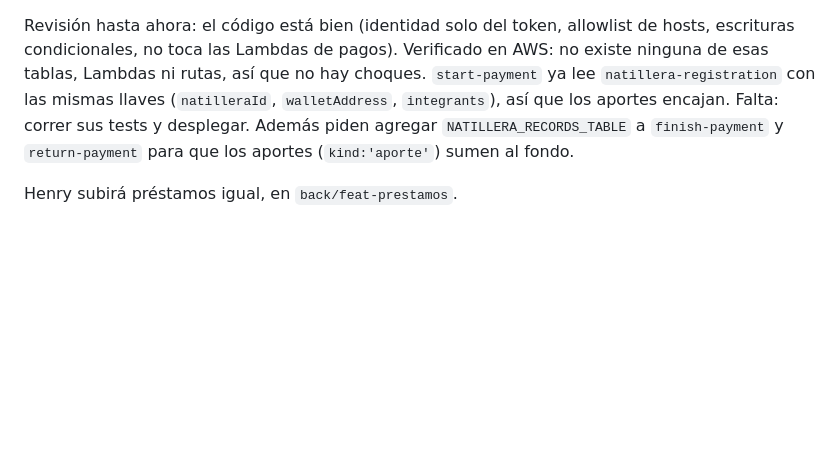
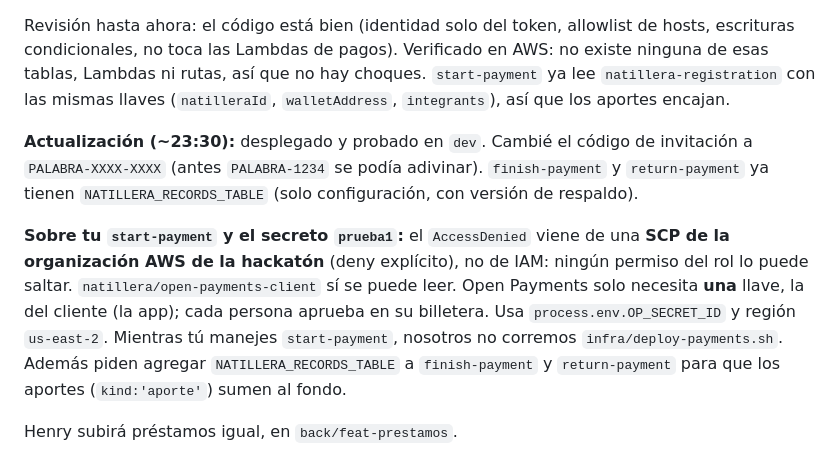
Before and after one commit to Galactic-AIMA/interledger-natillera-sinfronteras-frontend, a Markdown page: docs/REPORTE-DUVAN.md, the part around the change. Drawn GitHub-style; blank space fills up the shorter version.

```diff
--- a/docs/REPORTE-DUVAN.md
+++ b/docs/REPORTE-DUVAN.md
@@ -89,8 +89,17 @@ Tablas nuevas: `saved-accounts` (`author` + `customWalletName`), `natillera-regi
 Revisión hasta ahora: el código está bien (identidad solo del token, allowlist de hosts, escrituras
 condicionales, no toca las Lambdas de pagos). Verificado en AWS: no existe ninguna de esas tablas,
 Lambdas ni rutas, así que no hay choques. `start-payment` ya lee `natillera-registration` con las
-mismas llaves (`natilleraId`, `walletAddress`, `integrants`), así que los aportes encajan. Falta:
-correr sus tests y desplegar. Además piden agregar `NATILLERA_RECORDS_TABLE` a
+mismas llaves (`natilleraId`, `walletAddress`, `integrants`), así que los aportes encajan.
+
+**Actualización (~23:30):** desplegado y probado en `dev`. Cambié el código de invitación a
+`PALABRA-XXXX-XXXX` (antes `PALABRA-1234` se podía adivinar). `finish-payment` y `return-payment`
+ya tienen `NATILLERA_RECORDS_TABLE` (solo configuración, con versión de respaldo).
+
+**Sobre tu `start-payment` y el secreto `prueba1`:** el `AccessDenied` viene de una **SCP de la
+organización AWS de la hackatón** (deny explícito), no de IAM: ningún permiso del rol lo puede saltar.
+`natillera/open-payments-client` sí se puede leer. Open Payments solo necesita **una** llave, la del
+cliente (la app); cada persona aprueba en su billetera. Usa `process.env.OP_SECRET_ID` y región
+`us-east-2`. Mientras tú manejes `start-payment`, nosotros no corremos `infra/deploy-payments.sh`. Además piden agregar `NATILLERA_RECORDS_TABLE` a
 `finish-payment` y `return-payment` para que los aportes (`kind:'aporte'`) sumen al fondo.
 
 Henry subirá préstamos igual, en `back/feat-prestamos`.
```
Also changed, not shown: MEMORY.md (+12 -0 lines).
